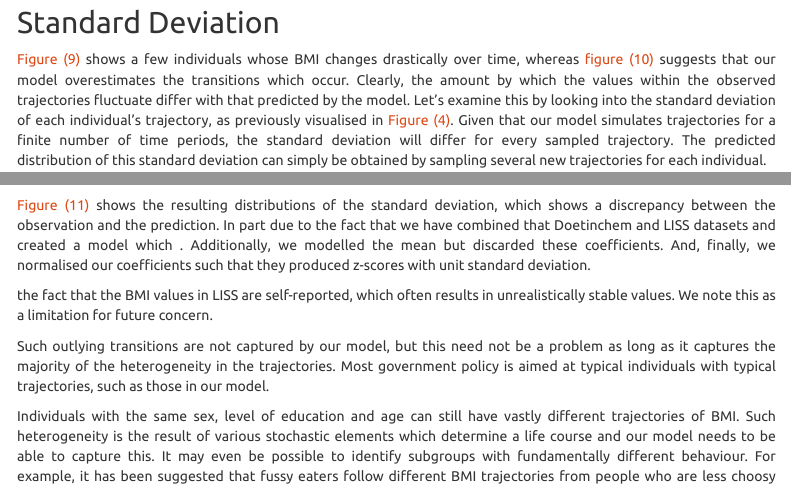
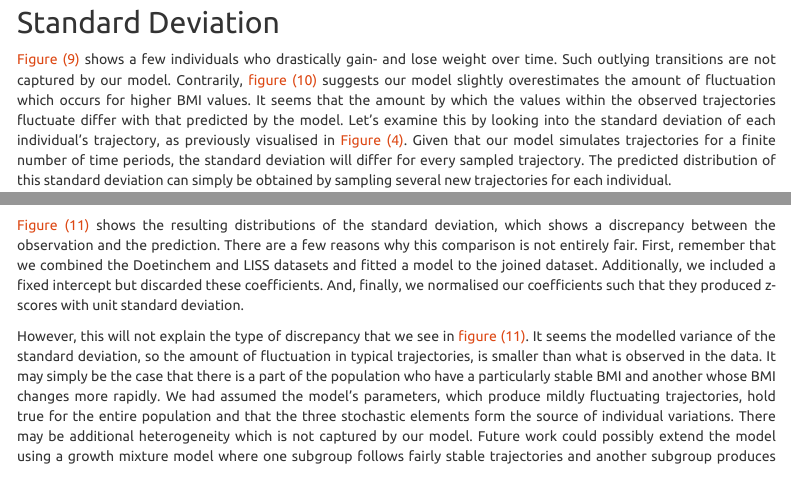
Before and after one commit to rivm-syso/A-Model-of-Individual-BMI-Trajectories, an R Markdown document (Scripts/Individual Trajectories of BMI.Rmd): the page in a window 1100 px wide, from 4730 px down, and a second part further down, joined at a grey line. Rendered offline with R 4.5, knitr and Pandoc, with nearby package versions; some code elsewhere in the file could not run offline; a font, style sheet, LaTeX package, included part or bibliography that could not be used is replaced or left out; menus at the side of the page are left out.

Commit message:
2023-10-05 13:14:40

````diff
--- a/Scripts/Individual Trajectories of BMI.Rmd
+++ b/Scripts/Individual Trajectories of BMI.Rmd
@@ -992,7 +992,7 @@ ggplot(
 
 ## Standard Deviation
 
-[Figure (9)](#fig:Individual-Z-Score-Trajectories) shows a few individuals whose BMI changes drastically over time, whereas [figure (10)](#fig:Transition-Matrices) suggests that our model overestimates the transitions which occur. Clearly, the amount by which the values within the observed trajectories fluctuate differ with that predicted by the model. Let's examine this by looking into the standard deviation of each individual's trajectory, as previously visualised in [Figure (4)](#fig:Correlation-between-Mean-BMI-and-its-SD). Given that our model simulates trajectories for a finite number of time periods, the standard deviation will differ for every sampled trajectory. The predicted distribution of this standard deviation can simply be obtained by sampling several new trajectories for each individual.
+[Figure (9)](#fig:Individual-Z-Score-Trajectories) shows a few individuals who drastically gain- and lose weight over time. Such outlying transitions are not captured by our model. Contrarily, [figure (10)](#fig:Transition-Matrices) suggests our model slightly overestimates the amount of fluctuation which occurs for higher BMI values. It seems that the amount by which the values within the observed trajectories fluctuate differ with that predicted by the model. Let's examine this by looking into the standard deviation of each individual's trajectory, as previously visualised in [Figure (4)](#fig:Correlation-between-Mean-BMI-and-its-SD). Given that our model simulates trajectories for a finite number of time periods, the standard deviation will differ for every sampled trajectory. The predicted distribution of this standard deviation can simply be obtained by sampling several new trajectories for each individual.
 
 ```{r}
 model.standard.deviation <- longitudinal.bmi.data %>%
@@ -1017,15 +1017,10 @@ model.standard.deviation <- longitudinal.bmi.data %>%
   )
 head(model.standard.deviation)
 ```
-[Figure (11)](#fig:Standard-Deviation) shows the resulting distributions of the standard deviation, which shows a discrepancy between the observation and the prediction. In part due to the fact that we have combined that Doetinchem and LISS datasets and created a model which . Additionally, we modelled the mean but discarded these coefficients. And, finally, we normalised our coefficients such that they produced z-scores with unit standard deviation.
 
+[Figure (11)](#fig:Standard-Deviation) shows the resulting distributions of the standard deviation, which shows a discrepancy between the observation and the prediction. There are a few reasons why this comparison is not entirely fair. First, remember that we combined the Doetinchem and LISS datasets and fitted a model to the joined dataset. Additionally, we included a fixed intercept but discarded these coefficients. And, finally, we normalised our coefficients such that they produced z-scores with unit standard deviation.
 
-
- the fact that the BMI values in LISS are self-reported, which often results in unrealistically stable values. We note this as a limitation for future concern.
-
-Such outlying transitions are not captured by our model, but this need not be a problem as long as it captures the majority of the heterogeneity in the trajectories. Most government policy is aimed at typical individuals with typical trajectories, such as those in our model.
-
-Individuals with the same sex, level of education and age can still have vastly different trajectories of BMI. Such heterogeneity is the result of various stochastic elements which determine a life course and our model needs to be able to capture this. It may even be possible to identify subgroups with fundamentally different behaviour. For example, it has been suggested that fussy eaters follow different BMI trajectories from people who are less choosy [@Herle2020]. This leads to growth mixture models where each subgroup's behaviour is determined by a separate model. However, we will assume all individual life course trajectories can be captured by the same mechanism, where three stochastic elements form the source of individual variations.
+However, this will not explain the type of discrepancy that we see in [figure (11)](#fig:Standard-Deviation). It seems the modelled variance of the standard deviation, so the amount of fluctuation in typical trajectories, is smaller than what is observed in the data. It may simply be the case that there is a part of the population who have a particularly stable BMI and another whose BMI changes more rapidly. We had assumed the model's parameters, which produce mildly fluctuating trajectories, hold true for the entire population and that the three stochastic elements form the source of individual variations. There may be additional heterogeneity which is not captured by our model. Future work could possibly extend the model using a growth mixture model where one subgroup follows fairly stable trajectories and another subgroup produces larger variations over time [@Herle2020]. Regardless, our risk factor model already captures the majority of the heterogeneity within and between individual trajectories, and certainly more than the fixed-percentile method does. Modelling these dynamics correctly can be important when the relationship between a risk factor and a disease is simulated. Many such relationships are non-linear and an individual whose BMI fluctuates wildly can experience a different cumulative risk than one who follows a stable trajectory, even when their mean is similar [@Murray2020].
 
 <a id="fig:Standard-Deviation"/>
 ```{r}
````
Also changed, not shown: Scripts/Individual Trajectories of BMI.Rmd (2 more changed lines).
